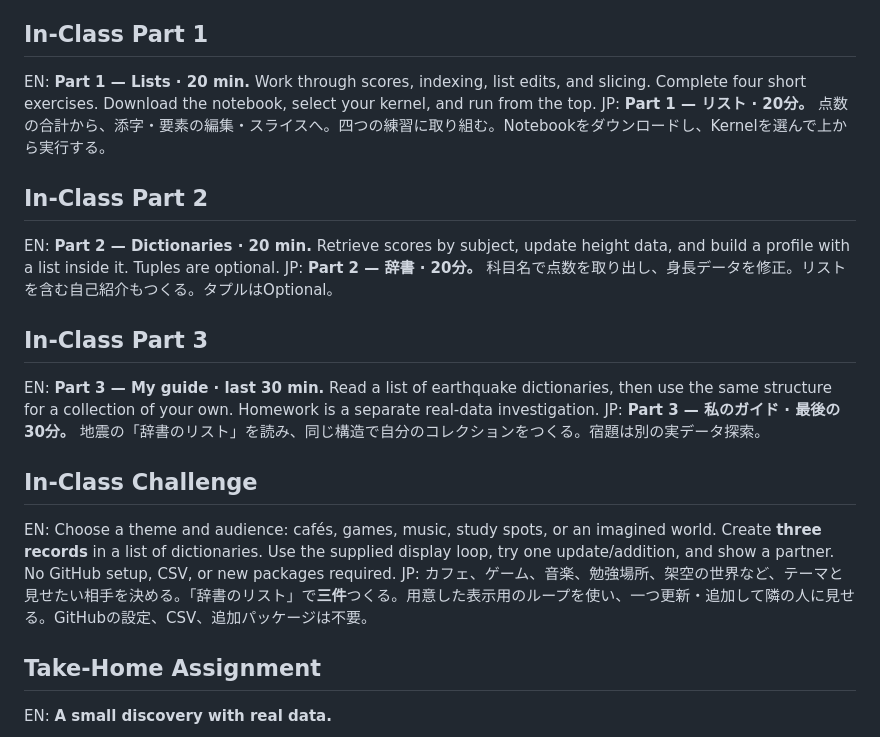
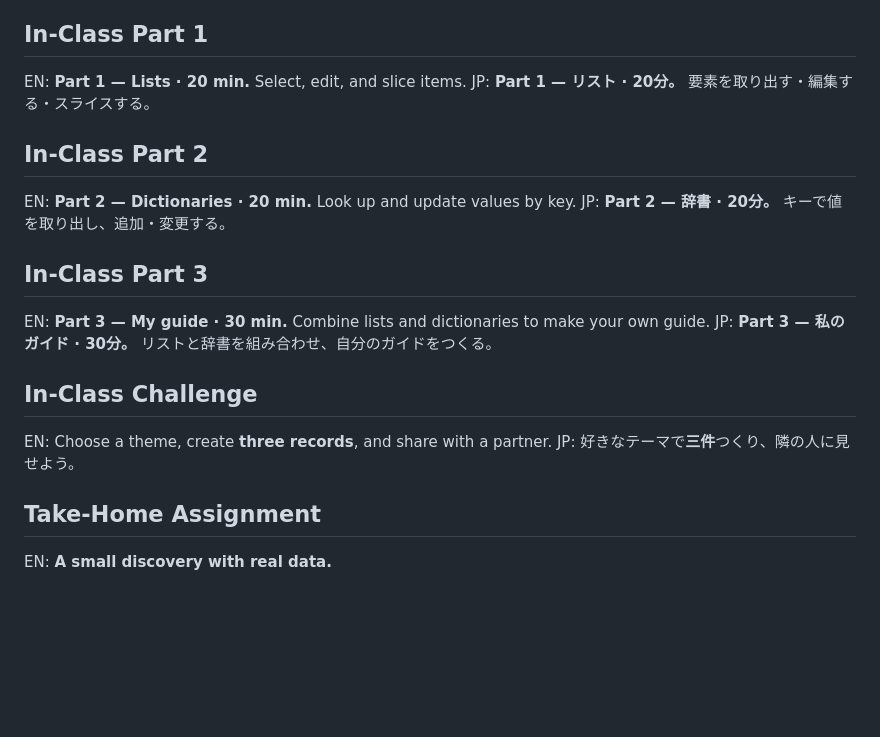
Before and after one commit to yohman/26-2-Programming, a Markdown page: content/weeks/03-collections.md, the part around the change. Drawn GitHub-style; blank space fills up the shorter version.

Commit message:
Shorten Week 03 in-class activity descriptions

```diff
--- a/content/weeks/03-collections.md
+++ b/content/weeks/03-collections.md
@@ -21,20 +21,20 @@ EN: **Start with Toei’s live bus map.** Fetch reported latitude/longitude with
 JP: **まず、都営バスのライブ地図から。** 登録・APIキーなしで、報告された緯度・経度を取得。MapからPrettyへ切り替えてデコードされたデータを見て、駅IDで位置を表す電車とも比べる。天気・地震・ポケモン・LAの犯罪記録も探索。保存例はライブと区別して表示。
 
 ## In-Class Part 1
-EN: **Part 1 — Lists · 20 min.** Work through scores, indexing, list edits, and slicing. Complete four short exercises. Download the notebook, select your kernel, and run from the top.
-JP: **Part 1 — リスト · 20分。** 点数の合計から、添字・要素の編集・スライスへ。四つの練習に取り組む。Notebookをダウンロードし、Kernelを選んで上から実行する。
+EN: **Part 1 — Lists · 20 min.** Select, edit, and slice items.
+JP: **Part 1 — リスト · 20分。** 要素を取り出す・編集する・スライスする。
 
 ## In-Class Part 2
-EN: **Part 2 — Dictionaries · 20 min.** Retrieve scores by subject, update height data, and build a profile with a list inside it. Tuples are optional.
-JP: **Part 2 — 辞書 · 20分。** 科目名で点数を取り出し、身長データを修正。リストを含む自己紹介もつくる。タプルはOptional。
+EN: **Part 2 — Dictionaries · 20 min.** Look up and update values by key.
+JP: **Part 2 — 辞書 · 20分。** キーで値を取り出し、追加・変更する。
 
 ## In-Class Part 3
-EN: **Part 3 — My guide · last 30 min.** Read a list of earthquake dictionaries, then use the same structure for a collection of your own. Homework is a separate real-data investigation.
-JP: **Part 3 — 私のガイド · 最後の30分。** 地震の「辞書のリスト」を読み、同じ構造で自分のコレクションをつくる。宿題は別の実データ探索。
+EN: **Part 3 — My guide · 30 min.** Combine lists and dictionaries to make your own guide.
+JP: **Part 3 — 私のガイド · 30分。** リストと辞書を組み合わせ、自分のガイドをつくる。
 
 ## In-Class Challenge
-EN: Choose a theme and audience: cafés, games, music, study spots, or an imagined world. Create **three records** in a list of dictionaries. Use the supplied display loop, try one update/addition, and show a partner. No GitHub setup, CSV, or new packages required.
-JP: カフェ、ゲーム、音楽、勉強場所、架空の世界など、テーマと見せたい相手を決める。「辞書のリスト」で**三件**つくる。用意した表示用のループを使い、一つ更新・追加して隣の人に見せる。GitHubの設定、CSV、追加パッケージは不要。
+EN: Choose a theme, create **three records**, and share with a partner.
+JP: 好きなテーマで**三件**つくり、隣の人に見せよう。
 
 ## Take-Home Assignment
 EN: **A small discovery with real data.**
```
